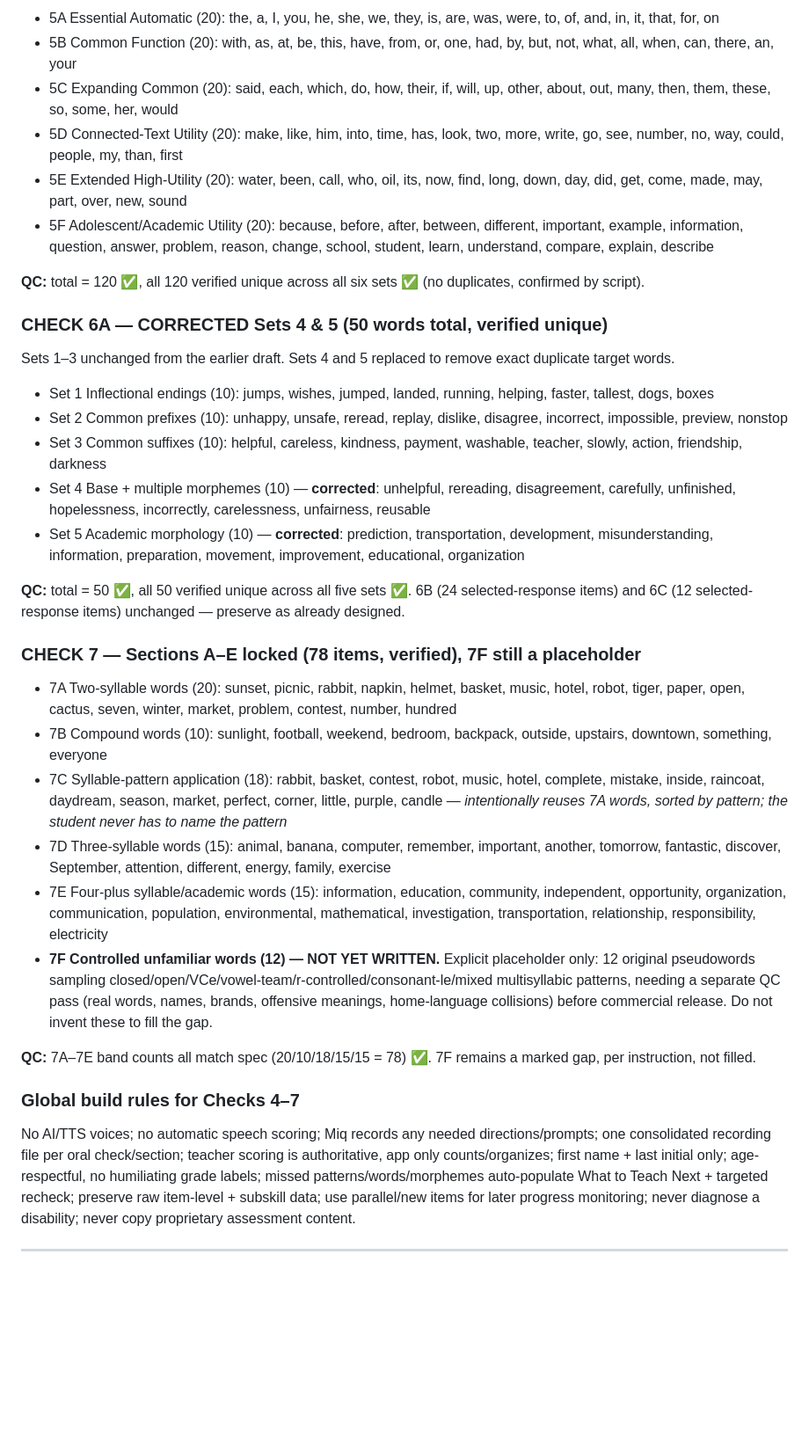
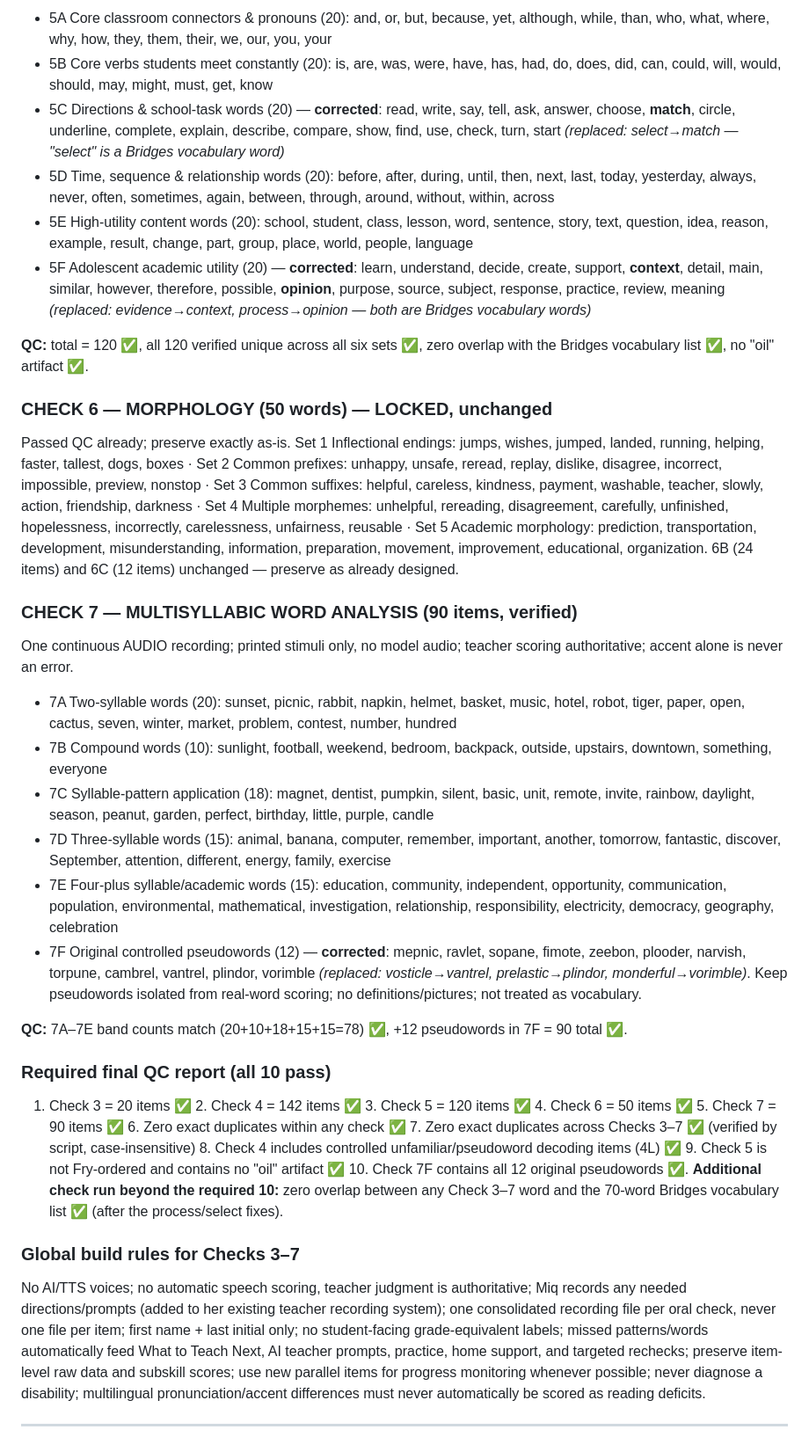
Before and after one commit to miqdaniels/READING-DANIELS, a Markdown page: MASTER_SPEC.md, the part around one of its changes. Shown at 88% size. GitHub-like rendering; blank space fills up the shorter version.

```diff
--- a/MASTER_SPEC.md
+++ b/MASTER_SPEC.md
@@ -167,36 +181,33 @@ Printed word only, no picture/context/model audio; one continuous AUDIO recordin
 
-- 5A Essential Automatic (20): the, a, I, you, he, she, we, they, is, are, was, were, to, of, and, in, it, that, for, on
-- 5B Common Function (20): with, as, at, be, this, have, from, or, one, had, by, but, not, what, all, when, can, there, an, your
-- 5C Expanding Common (20): said, each, which, do, how, their, if, will, up, other, about, out, many, then, them, these, so, some, her, would
-- 5D Connected-Text Utility (20): make, like, him, into, time, has, look, two, more, write, go, see, number, no, way, could, people, my, than, first
-- 5E Extended High-Utility (20): water, been, call, who, oil, its, now, find, long, down, day, did, get, come, made, may, part, over, new, sound
-- 5F Adolescent/Academic Utility (20): because, before, after, between, different, important, example, information, question, answer, problem, reason, change, school, student, learn, understand, compare, explain, describe
+- 5A Core classroom connectors & pronouns (20): and, or, but, because, yet, although, while, than, who, what, where, why, how, they, them, their, we, our, you, your
+- 5B Core verbs students meet constantly (20): is, are, was, were, have, has, had, do, does, did, can, could, will, would, should, may, might, must, get, know
+- 5C Directions & school-task words (20) — **corrected**: read, write, say, tell, ask, answer, choose, **match**, circle, underline, complete, explain, describe, compare, show, find, use, check, turn, start *(replaced: select→match — "select" is a Bridges vocabulary word)*
+- 5D Time, sequence & relationship words (20): before, after, during, until, then, next, last, today, yesterday, always, never, often, sometimes, again, between, through, around, without, within, across
+- 5E High-utility content words (20): school, student, class, lesson, word, sentence, story, text, question, idea, reason, example, result, change, part, group, place, world, people, language
+- 5F Adolescent academic utility (20) — **corrected**: learn, understand, decide, create, support, **context**, detail, main, similar, however, therefore, possible, **opinion**, purpose, source, subject, response, practice, review, meaning *(replaced: evidence→context, process→opinion — both are Bridges vocabulary words)*
 
-**QC:** total = 120 ✅, all 120 verified unique across all six sets ✅ (no duplicates, confirmed by script).
+**QC:** total = 120 ✅, all 120 verified unique across all six sets ✅, zero overlap with the Bridges vocabulary list ✅, no "oil" artifact ✅.
 
-### CHECK 6A — CORRECTED Sets 4 & 5 (50 words total, verified unique)
-Sets 1–3 unchanged from the earlier draft. Sets 4 and 5 replaced to remove exact duplicate target words.
+### CHECK 6 — MORPHOLOGY (50 words) — LOCKED, unchanged
+Passed QC already; preserve exactly as-is. Set 1 Inflectional endings: jumps, wishes, jumped, landed, running, helping, faster, tallest, dogs, boxes · Set 2 Common prefixes: unhappy, unsafe, reread, replay, dislike, disagree, incorrect, impossible, preview, nonstop · Set 3 Common suffixes: helpful, careless, kindness, payment, washable, teacher, slowly, action, friendship, darkness · Set 4 Multiple morphemes: unhelpful, rereading, disagreement, carefully, unfinished, hopelessness, incorrectly, carelessness, unfairness, reusable · Set 5 Academic morphology: prediction, transportation, development, misunderstanding, information, preparation, movement, improvement, educational, organization. 6B (24 items) and 6C (12 items) unchanged — preserve as already designed.
 
-- Set 1 Inflectional endings (10): jumps, wishes, jumped, landed, running, helping, faster, tallest, dogs, boxes
-- Set 2 Common prefixes (10): unhappy, unsafe, reread, replay, dislike, disagree, incorrect, impossible, preview, nonstop
-- Set 3 Common suffixes (10): helpful, careless, kindness, payment, washable, teacher, slowly, action, friendship, darkness
-- Set 4 Base + multiple morphemes (10) — **corrected**: unhelpful, rereading, disagreement, carefully, unfinished, hopelessness, incorrectly, carelessness, unfairness, reusable
-- Set 5 Academic morphology (10) — **corrected**: prediction, transportation, development, misunderstanding, information, preparation, movement, improvement, educational, organization
+### CHECK 7 — MULTISYLLABIC WORD ANALYSIS (90 items, verified)
+One continuous AUDIO recording; printed stimuli only, no model audio; teacher scoring authoritative; accent alone is never an error.
 
-**QC:** total = 50 ✅, all 50 verified unique across all five sets ✅. 6B (24 selected-response items) and 6C (12 selected-response items) unchanged — preserve as already designed.
-
-### CHECK 7 — Sections A–E locked (78 items, verified), 7F still a placeholder
 - 7A Two-syllable words (20): sunset, picnic, rabbit, napkin, helmet, basket, music, hotel, robot, tiger, paper, open, cactus, seven, winter, market, problem, contest, number, hundred
 - 7B Compound words (10): sunlight, football, weekend, bedroom, backpack, outside, upstairs, downtown, something, everyone
-- 7C Syllable-pattern application (18): rabbit, basket, contest, robot, music, hotel, complete, mistake, inside, raincoat, daydream, season, market, perfect, corner, little, purple, candle — *intentionally reuses 7A words, sorted by pattern; the student never has to name the pattern*
+- 7C Syllable-pattern application (18): magnet, dentist, pumpkin, silent, basic, unit, remote, invite, rainbow, daylight, season, peanut, garden, perfect, birthday, little, purple, candle
 - 7D Three-syllable words (15): animal, banana, computer, remember, important, another, tomorrow, fantastic, discover, September, attention, different, energy, family, exercise
-- 7E Four-plus syllable/academic words (15): information, education, community, independent, opportunity, organization, communication, population, environmental, mathematical, investigation, transportation, relationship, responsibility, electricity
-- **7F Controlled unfamiliar words (12) — NOT YET WRITTEN.** Explicit placeholder only: 12 original pseudowords sampling closed/open/VCe/vowel-team/r-controlled/consonant-le/mixed multisyllabic patterns, needing a separate QC pass (real words, names, brands, offensive meanings, home-language collisions) before commercial release. Do not invent these to fill the gap.
+- 7E Four-plus syllable/academic words (15): education, community, independent, opportunity, communication, population, environmental, mathematical, investigation, relationship, responsibility, electricity, democracy, geography, celebration
+- 7F Original controlled pseudowords (12) — **corrected**: mepnic, ravlet, sopane, fimote, zeebon, plooder, narvish, torpune, cambrel, vantrel, plindor, vorimble *(replaced: vosticle→vantrel, prelastic→plindor, monderful→vorimble)*. Keep pseudowords isolated from real-word scoring; no definitions/pictures; not treated as vocabulary.
 
-**QC:** 7A–7E band counts all match spec (20/10/18/15/15 = 78) ✅. 7F remains a marked gap, per instruction, not filled.
+**QC:** 7A–7E band counts match (20+10+18+15+15=78) ✅, +12 pseudowords in 7F = 90 total ✅.
 
-### Global build rules for Checks 4–7
-No AI/TTS voices; no automatic speech scoring; Miq records any needed directions/prompts; one consolidated recording file per oral check/section; teacher scoring is authoritative, app only counts/organizes; first name + last initial only; age-respectful, no humiliating grade labels; missed patterns/words/morphemes auto-populate What to Teach Next + targeted recheck; preserve raw item-level + subskill data; use parallel/new items for later progress monitoring; never diagnose a disability; never copy proprietary assessment content.
+### Required final QC report (all 10 pass)
+1. Check 3 = 20 items ✅ 2. Check 4 = 142 items ✅ 3. Check 5 = 120 items ✅ 4. Check 6 = 50 items ✅ 5. Check 7 = 90 items ✅ 6. Zero exact duplicates within any check ✅ 7. Zero exact duplicates across Checks 3–7 ✅ (verified by script, case-insensitive) 8. Check 4 includes controlled unfamiliar/pseudoword decoding items (4L) ✅ 9. Check 5 is not Fry-ordered and contains no "oil" artifact ✅ 10. Check 7F contains all 12 original pseudowords ✅. **Additional check run beyond the required 10:** zero overlap between any Check 3–7 word and the 70-word Bridges vocabulary list ✅ (after the process/select fixes).
+
+### Global build rules for Checks 3–7
+No AI/TTS voices; no automatic speech scoring, teacher judgment is authoritative; Miq records any needed directions/prompts (added to her existing teacher recording system); one consolidated recording file per oral check, never one file per item; first name + last initial only; no student-facing grade-equivalent labels; missed patterns/words automatically feed What to Teach Next, AI teacher prompts, practice, home support, and targeted rechecks; preserve item-level raw data and subskill scores; use new parallel items for progress monitoring whenever possible; never diagnose a disability; multilingual pronunciation/accent differences must never automatically be scored as reading deficits.
 
 ---
 
```
Also changed, not shown: other parts of MASTER_SPEC.md (+30 -16 lines).
